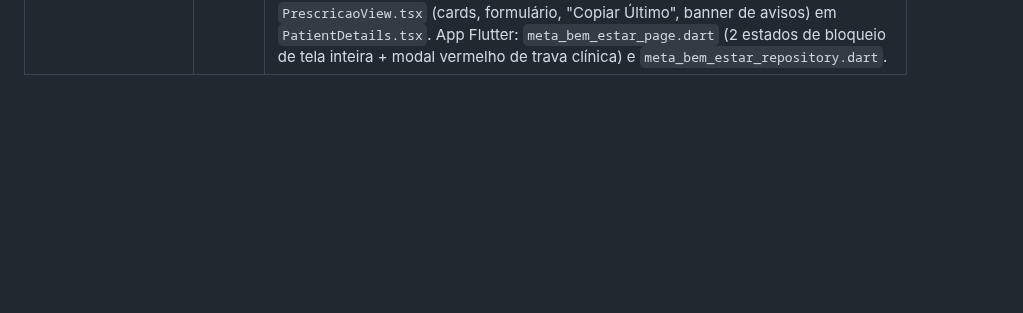
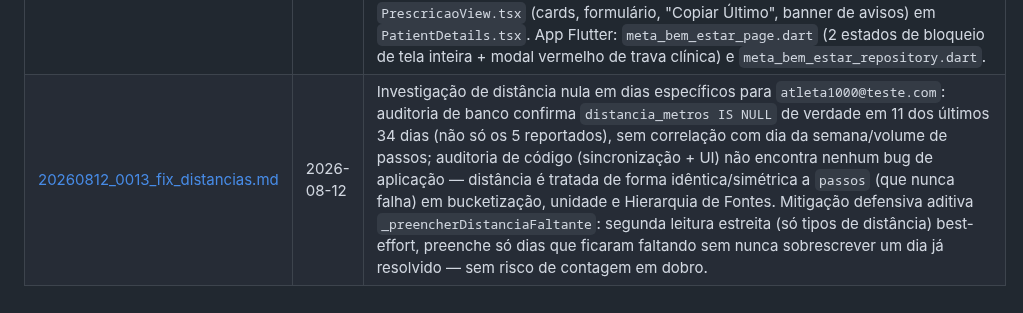
Before and after one commit to educarmo-design/projeto_secreto, a Markdown page: docs/log_dev/INDICE.md, the part around the change. Rendered like a GitHub page; blank space fills up the shorter version.

Commit message:
docs(log_dev): registra 20260812_0013_fix_distancias
Log de Máquina da investigação de distância nula em dias específicos.
Append ao INDICE.md.

Co-Authored-By: Claude Sonnet 5 <noreply@anthropic.com>

```diff
--- a/docs/log_dev/INDICE.md
+++ b/docs/log_dev/INDICE.md
@@ -27,3 +27,4 @@ um relatório de fim de tarefa, um arquivo por tarefa, nomeado `AAAAMMDD_NNNN.md
 | [20260812_0008.md](20260812_0008.md) | 2026-08-12 | N07: RPC `calcular_motor_metabolico` (TMB Katch-McArdle/Mifflin-St Jeor completa, PAL decomposto = gasto_sedentario + gasto_atividade da anamnese ativa, TEF isolado nunca somado ao tdee) — verificada com 3 casos reais e conferência manual da matemática. Sexo biológico: achado de auditoria (coluna já existia como `text` livre com 10 linhas de seed em português) convertido para ENUM `sexo_biologico_enum` com migração segura dos dados existentes; editável no app (RadioGroup) e no Painel Web (`PatientDetails.tsx`, via view + RPC `profissional_atualizar_sexo_biologico`). Telemetria manual: `InserirMedicaoModal.tsx` com proteção de sobrescrita (SELECT antes do upsert, confirmação explícita) e novas policies de escrita profissional-vinculado em `metricas_saude_diarias`. |
 | [20260812_0009.md](20260812_0009.md) | 2026-08-12 | Tela de simulação do Motor Metabólico no Painel Web: novo `MotorMetabolicoCard.tsx` (TMB/Gasto Sedentário/Gasto de Atividade/TDEE em destaque, TEF isolado explicitamente não somado, fórmula usada, insumos, avisos de dado faltante), montado em `PatientDetails.tsx` com recálculo automático ao salvar medição ou trocar sexo biológico. Só consome a RPC `calcular_motor_metabolico` já verificada em 20260812_0008 — nenhuma migration nova. |
 | [20260812_0010.md](20260812_0010.md) | 2026-08-12 | N08 (Motor de Exceções de dupla via) + N10 (Prescrição Profissional) + N11 (Meta Self-Service): nova tabela `objetivos_alimentares` (sem policy de escrita — só a RPC grava) + trigger de versionamento por `(usuario_id, tipo_dia)` + RPC `validar_e_salvar_meta` (chama o Motor N07 internamente; profissional só recebe avisos, atleta é bloqueado por trava clínica ANVISA, prioridade B2B do profissional, ou carência de 30 dias) — verificada com 9 asserções funcionais reais. Painel Web: `PrescricaoView.tsx` (cards, formulário, "Copiar Último", banner de avisos) em `PatientDetails.tsx`. App Flutter: `meta_bem_estar_page.dart` (2 estados de bloqueio de tela inteira + modal vermelho de trava clínica) e `meta_bem_estar_repository.dart`. |
+| [20260812_0013_fix_distancias.md](20260812_0013_fix_distancias.md) | 2026-08-12 | Investigação de distância nula em dias específicos para `atleta1000@teste.com`: auditoria de banco confirma `distancia_metros IS NULL` de verdade em 11 dos últimos 34 dias (não só os 5 reportados), sem correlação com dia da semana/volume de passos; auditoria de código (sincronização + UI) não encontra nenhum bug de aplicação — distância é tratada de forma idêntica/simétrica a `passos` (que nunca falha) em bucketização, unidade e Hierarquia de Fontes. Mitigação defensiva aditiva `_preencherDistanciaFaltante`: segunda leitura estreita (só tipos de distância) best-effort, preenche só dias que ficaram faltando sem nunca sobrescrever um dia já resolvido — sem risco de contagem em dobro. |
```
Also changed, not shown: docs/log_dev/20260812_0013_fix_distancias.md (added, +109 -0 lines).
